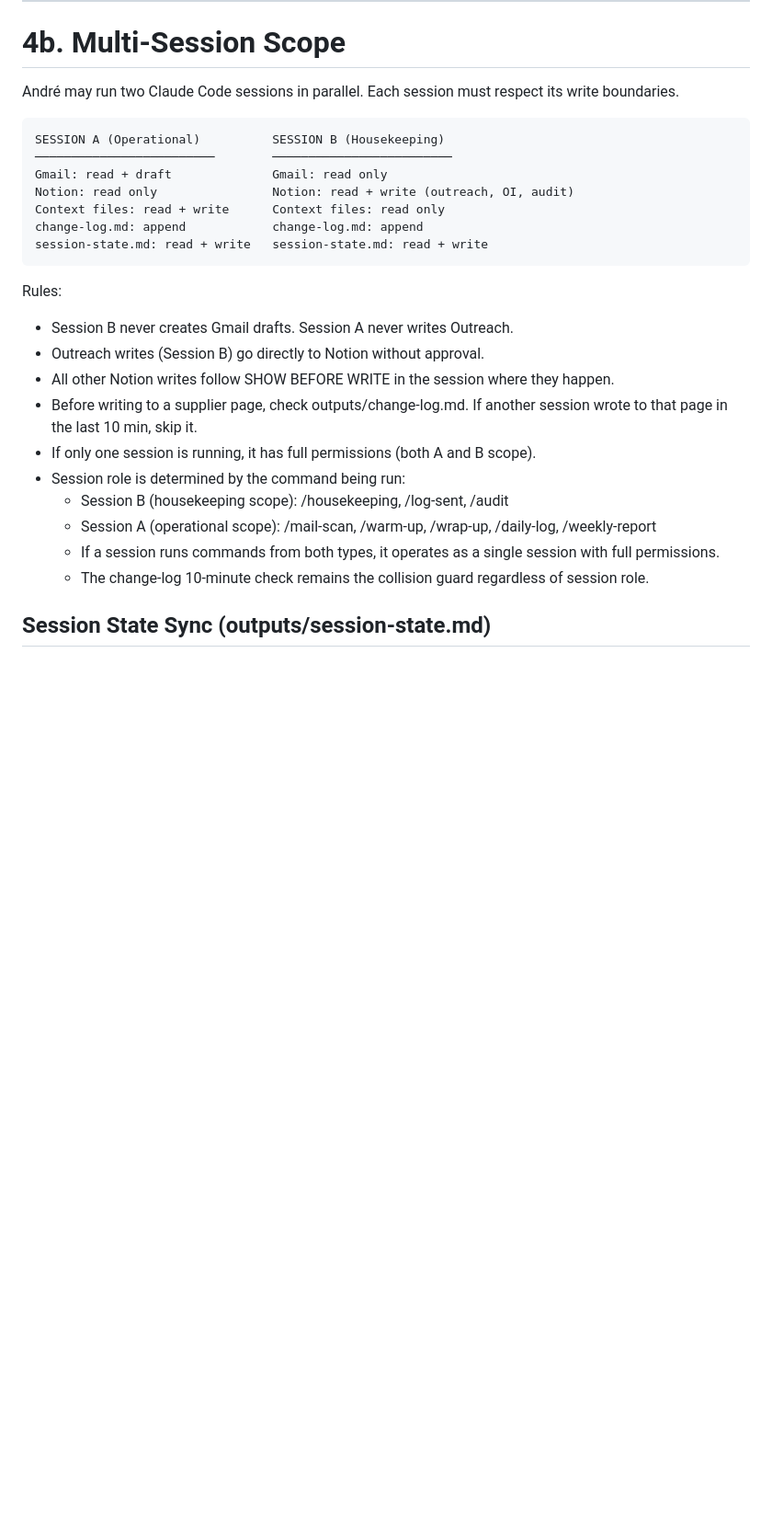
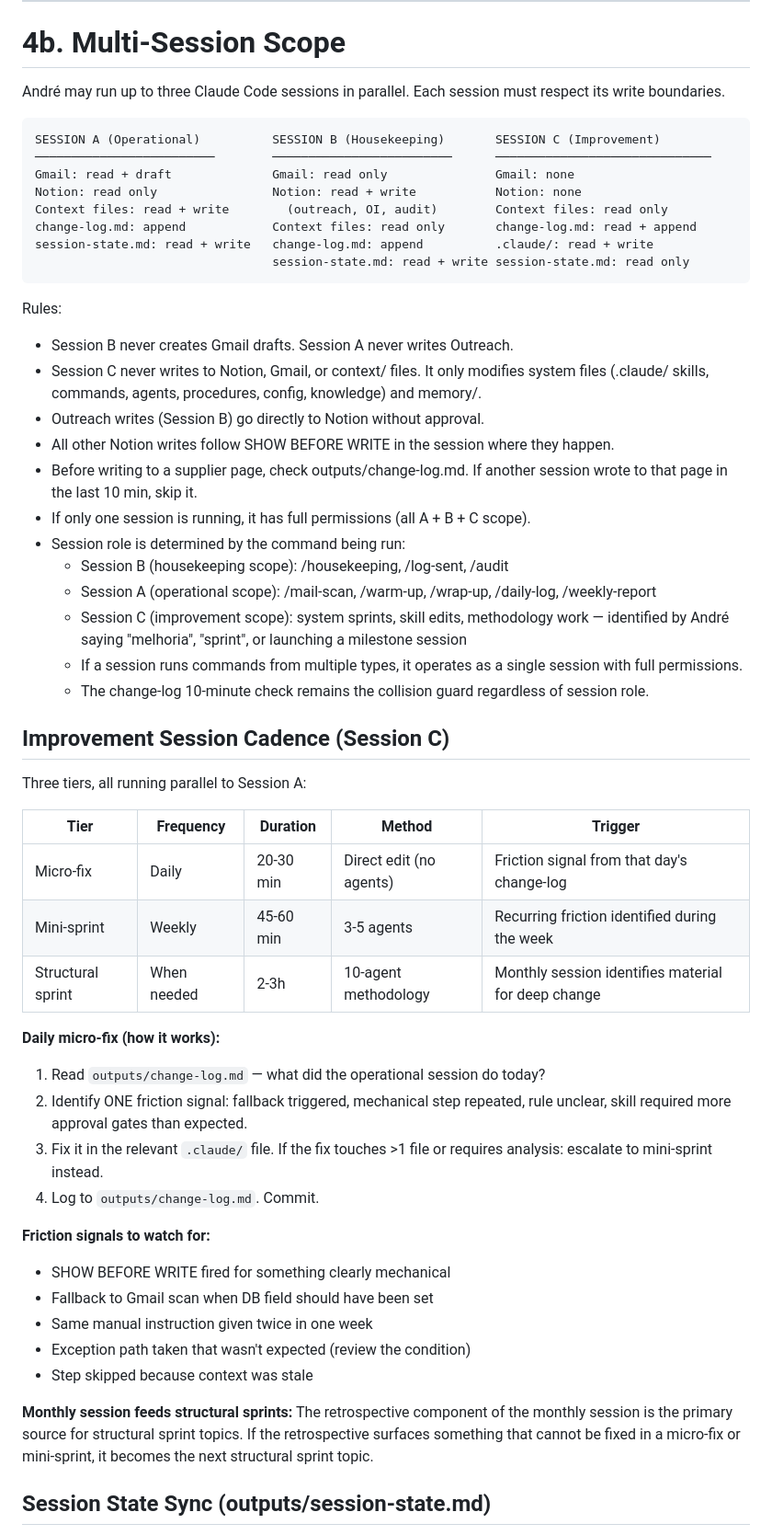
Before and after one commit to afaria-swordhealth/procurement-hub, a Markdown page: CLAUDE.md, the part around the change. Shown at 92% size. Drawn GitHub-style; blank space fills up the shorter version.

Commit message:
Improvement cadence: Session C + daily parallel improvement model
Added Session C scope to CLAUDE.md §4b: improvement session runs parallel to
operational session daily. Three tiers: micro-fix (daily, 20-30min from
change-log signals), mini-sprint (weekly, 3-5 agents), structural sprint
(10-agent methodology when monthly retrospective surfaces material).

Session C writes only to .claude/ files and memory/. Never touches Notion,
Gmail, or context/ files.

Co-Authored-By: Claude Sonnet 4.6 <noreply@anthropic.com>

````diff
--- a/CLAUDE.md
+++ b/CLAUDE.md
@@ -172,29 +172,57 @@ Cross-reference Gmail, Slack, and Notion to find gaps in documentation. See .cla
 
 # 4b. Multi-Session Scope
 
-André may run two Claude Code sessions in parallel. Each session must respect its write boundaries.
+André may run up to three Claude Code sessions in parallel. Each session must respect its write boundaries.
 
 ```
-SESSION A (Operational)          SESSION B (Housekeeping)
-─────────────────────────        ─────────────────────────
-Gmail: read + draft              Gmail: read only
-Notion: read only                Notion: read + write (outreach, OI, audit)
-Context files: read + write      Context files: read only
-change-log.md: append            change-log.md: append
-session-state.md: read + write   session-state.md: read + write
+SESSION A (Operational)          SESSION B (Housekeeping)       SESSION C (Improvement)
+─────────────────────────        ─────────────────────────      ──────────────────────────────
+Gmail: read + draft              Gmail: read only               Gmail: none
+Notion: read only                Notion: read + write           Notion: none
+Context files: read + write        (outreach, OI, audit)        Context files: read only
+change-log.md: append            Context files: read only       change-log.md: read + append
+session-state.md: read + write   change-log.md: append          .claude/: read + write
+                                 session-state.md: read + write session-state.md: read only
 ```
 
 Rules:
 - Session B never creates Gmail drafts. Session A never writes Outreach.
+- Session C never writes to Notion, Gmail, or context/ files. It only modifies system files (.claude/ skills, commands, agents, procedures, config, knowledge) and memory/.
 - Outreach writes (Session B) go directly to Notion without approval.
 - All other Notion writes follow SHOW BEFORE WRITE in the session where they happen.
 - Before writing to a supplier page, check outputs/change-log.md. If another session wrote to that page in the last 10 min, skip it.
-- If only one session is running, it has full permissions (both A and B scope).
+- If only one session is running, it has full permissions (all A + B + C scope).
 - Session role is determined by the command being run:
   - Session B (housekeeping scope): /housekeeping, /log-sent, /audit
   - Session A (operational scope): /mail-scan, /warm-up, /wrap-up, /daily-log, /weekly-report
-  - If a session runs commands from both types, it operates as a single session with full permissions.
+  - Session C (improvement scope): system sprints, skill edits, methodology work — identified by André saying "melhoria", "sprint", or launching a milestone session
+  - If a session runs commands from multiple types, it operates as a single session with full permissions.
   - The change-log 10-minute check remains the collision guard regardless of session role.
+
+## Improvement Session Cadence (Session C)
+
+Three tiers, all running parallel to Session A:
+
+| Tier | Frequency | Duration | Method | Trigger |
+|------|-----------|----------|--------|---------|
+| Micro-fix | Daily | 20-30 min | Direct edit (no agents) | Friction signal from that day's change-log |
+| Mini-sprint | Weekly | 45-60 min | 3-5 agents | Recurring friction identified during the week |
+| Structural sprint | When needed | 2-3h | 10-agent methodology | Monthly session identifies material for deep change |
+
+**Daily micro-fix (how it works):**
+1. Read `outputs/change-log.md` — what did the operational session do today?
+2. Identify ONE friction signal: fallback triggered, mechanical step repeated, rule unclear, skill required more approval gates than expected.
+3. Fix it in the relevant `.claude/` file. If the fix touches >1 file or requires analysis: escalate to mini-sprint instead.
+4. Log to `outputs/change-log.md`. Commit.
+
+**Friction signals to watch for:**
+- SHOW BEFORE WRITE fired for something clearly mechanical
+- Fallback to Gmail scan when DB field should have been set
+- Same manual instruction given twice in one week
+- Exception path taken that wasn't expected (review the condition)
+- Step skipped because context was stale
+
+**Monthly session feeds structural sprints:** The retrospective component of the monthly session is the primary source for structural sprint topics. If the retrospective surfaces something that cannot be fixed in a micro-fix or mini-sprint, it becomes the next structural sprint topic.
 
 ## Session State Sync (outputs/session-state.md)
 
````
